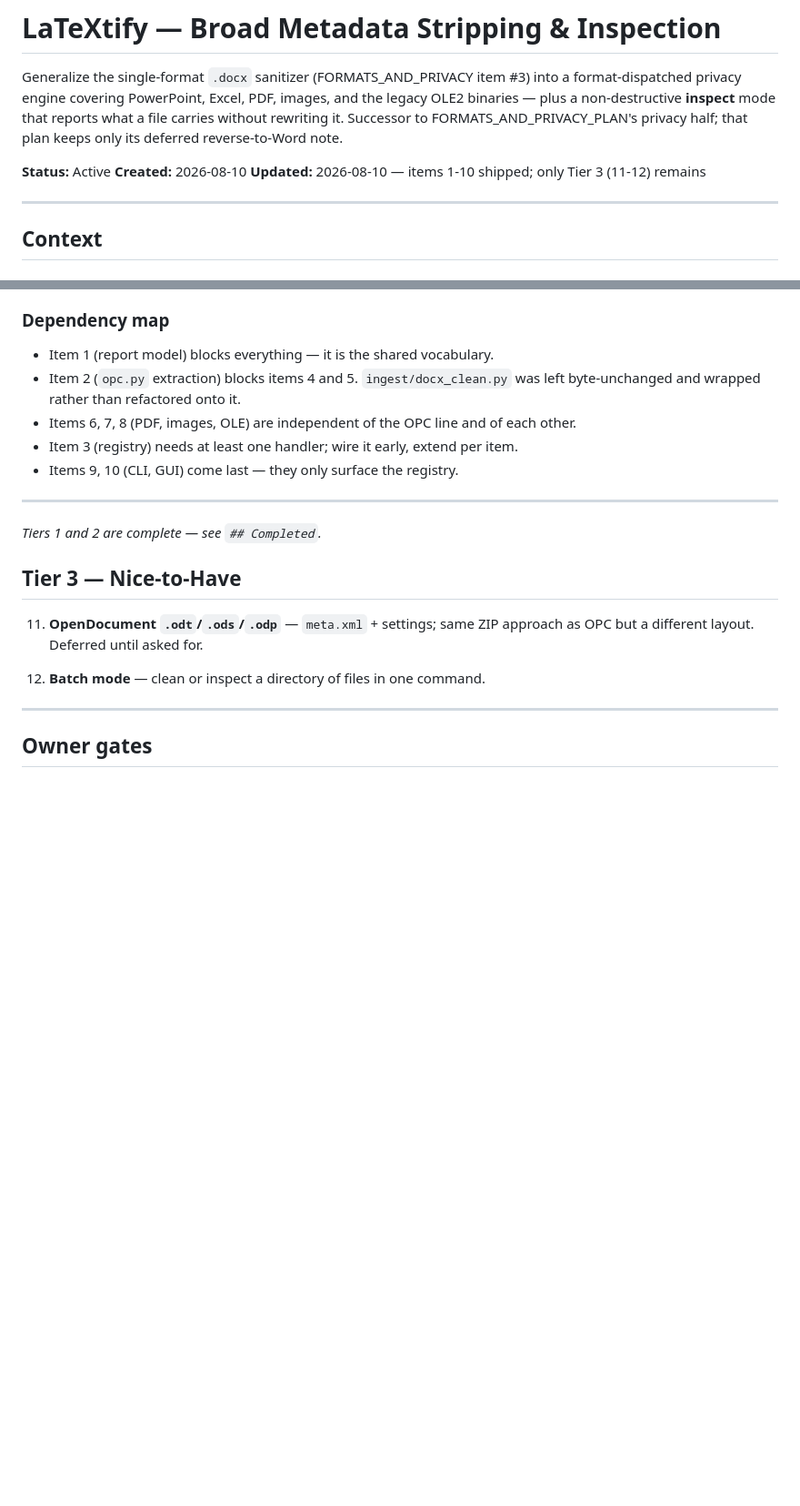
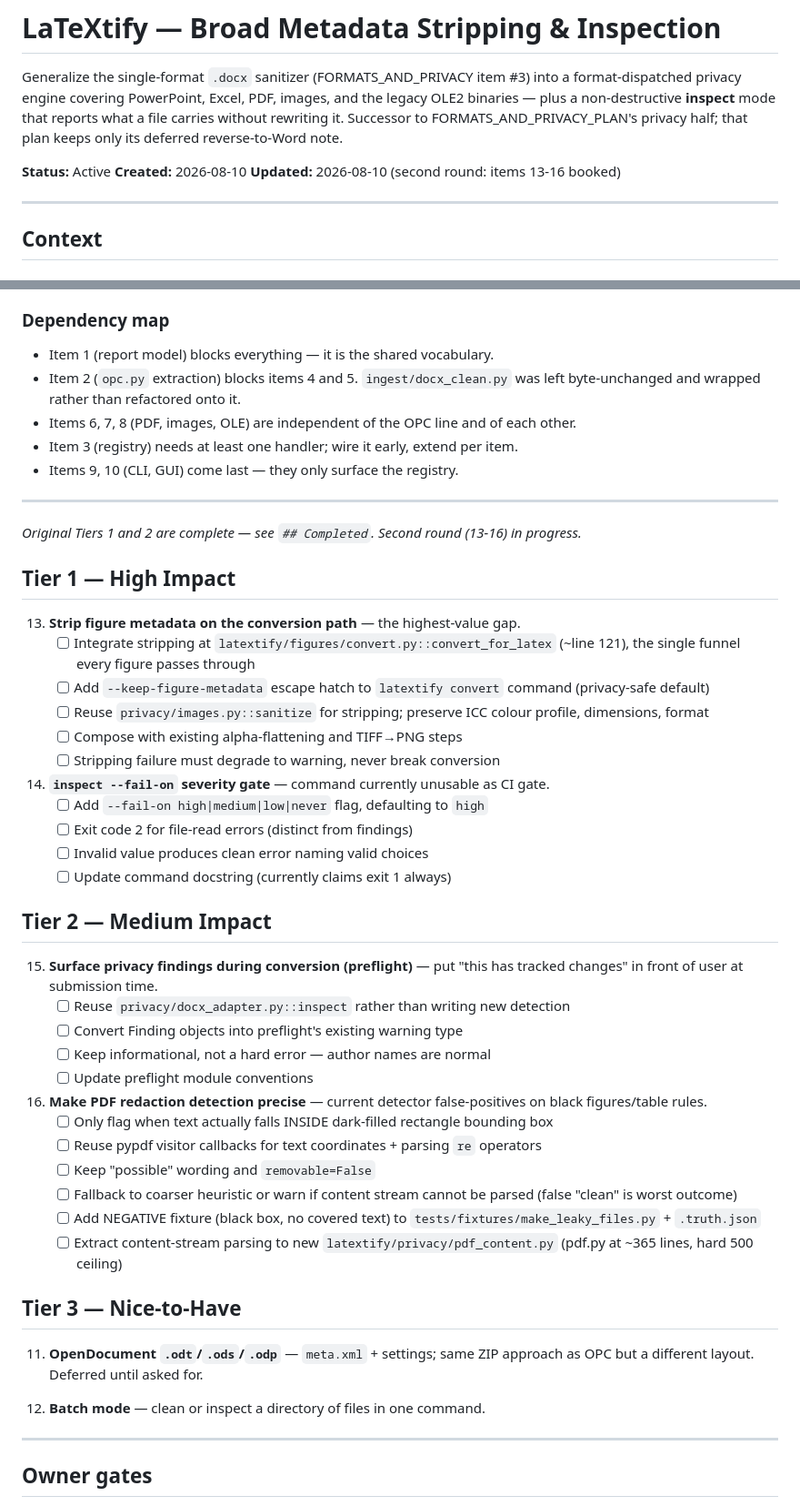
Before and after one commit to pquarterman17/LaTeXtify, a Markdown page: plans/METADATA_PRIVACY_PLAN.md, 2 parts joined by grey strips. Shown at 91% size. GitHub-like rendering; blank space fills up the shorter version.

```diff
--- a/plans/METADATA_PRIVACY_PLAN.md
+++ b/plans/METADATA_PRIVACY_PLAN.md
@@ -9,7 +9,7 @@ reverse-to-Word note.
 
 **Status:** Active
 **Created:** 2026-08-10
-**Updated:** 2026-08-10 — items 1-10 shipped; only Tier 3 (11-12) remains
+**Updated:** 2026-08-10 (second round: items 13-16 booked)
 
 ---
 
@@ -86,7 +86,38 @@ registered; CLI and GUI accept-lists derive from it rather than restating it.
 
 ---
 
-_Tiers 1 and 2 are complete — see `## Completed`._
+_Original Tiers 1 and 2 are complete — see `## Completed`. Second round (13-16) in progress._
+
+## Tier 1 — High Impact
+
+13. **Strip figure metadata on the conversion path** — the highest-value gap.
+    - [ ] Integrate stripping at `latextify/figures/convert.py::convert_for_latex` (~line 121), the single funnel every figure passes through
+    - [ ] Add `--keep-figure-metadata` escape hatch to `latextify convert` command (privacy-safe default)
+    - [ ] Reuse `privacy/images.py::sanitize` for stripping; preserve ICC colour profile, dimensions, format
+    - [ ] Compose with existing alpha-flattening and TIFF→PNG steps
+    - [ ] Stripping failure must degrade to warning, never break conversion
+
+14. **`inspect --fail-on` severity gate** — command currently unusable as CI gate.
+    - [ ] Add `--fail-on high|medium|low|never` flag, defaulting to `high`
+    - [ ] Exit code 2 for file-read errors (distinct from findings)
+    - [ ] Invalid value produces clean error naming valid choices
+    - [ ] Update command docstring (currently claims exit 1 always)
+
+## Tier 2 — Medium Impact
+
+15. **Surface privacy findings during conversion (preflight)** — put "this has tracked changes" in front of user at submission time.
+    - [ ] Reuse `privacy/docx_adapter.py::inspect` rather than writing new detection
+    - [ ] Convert Finding objects into preflight's existing warning type
+    - [ ] Keep informational, not a hard error — author names are normal
+    - [ ] Update preflight module conventions
+
+16. **Make PDF redaction detection precise** — current detector false-positives on black figures/table rules.
+    - [ ] Only flag when text actually falls INSIDE dark-filled rectangle bounding box
+    - [ ] Reuse pypdf visitor callbacks for text coordinates + parsing `re` operators
+    - [ ] Keep "possible" wording and `removable=False`
+    - [ ] Fallback to coarser heuristic or warn if content stream cannot be parsed (false "clean" is worst outcome)
+    - [ ] Add NEGATIVE fixture (black box, no covered text) to `tests/fixtures/make_leaky_files.py` + `.truth.json`
+    - [ ] Extract content-stream parsing to new `latextify/privacy/pdf_content.py` (pdf.py at ~365 lines, hard 500 ceiling)
 
 ## Tier 3 — Nice-to-Have
 
```
Also changed, not shown: plans/REPO_HEALTH_PLAN.md (added, +73 -0 lines).
